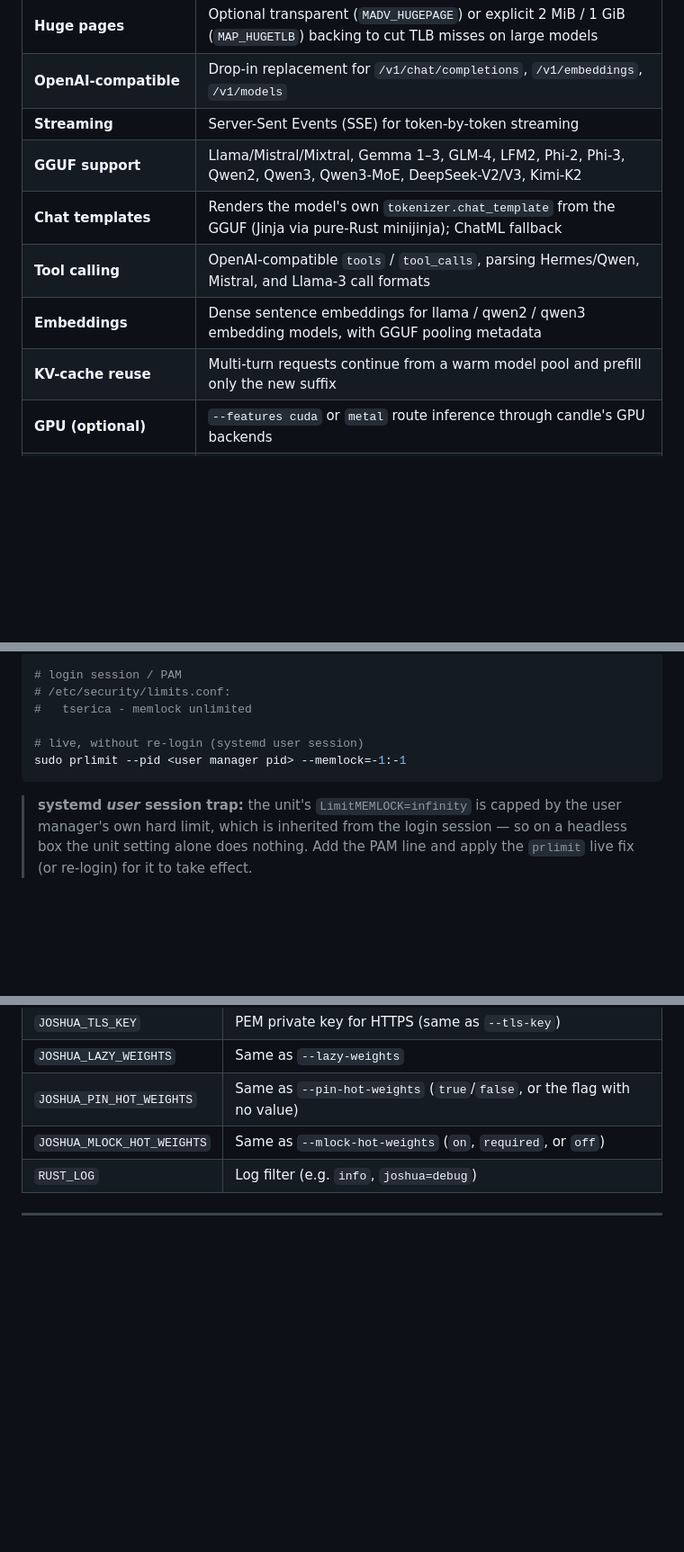
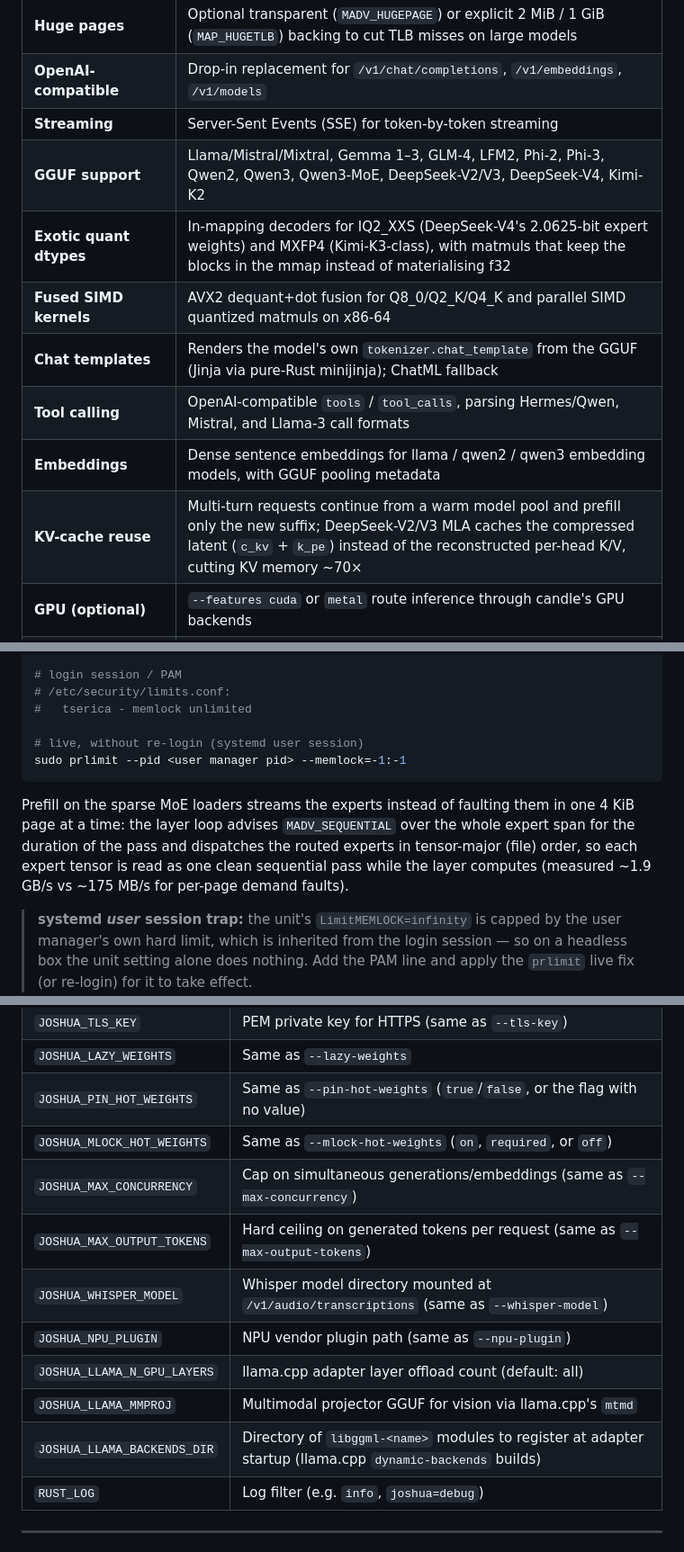
Before and after one commit to rexlunae/joshua, a Markdown page: README.md, 3 parts joined by grey strips. Shown at 90% size. GitHub-like rendering; blank space fills up the shorter version.

````diff
--- a/README.md
+++ b/README.md
@@ -17,11 +17,13 @@ framework) and [tokenizers](https://github.com/huggingface/tokenizers).
 | **Huge pages** | Optional transparent (`MADV_HUGEPAGE`) or explicit 2 MiB / 1 GiB (`MAP_HUGETLB`) backing to cut TLB misses on large models |
 | **OpenAI-compatible** | Drop-in replacement for `/v1/chat/completions`, `/v1/embeddings`, `/v1/models` |
 | **Streaming** | Server-Sent Events (SSE) for token-by-token streaming |
-| **GGUF support** | Llama/Mistral/Mixtral, Gemma 1–3, GLM-4, LFM2, Phi-2, Phi-3, Qwen2, Qwen3, Qwen3-MoE, DeepSeek-V2/V3, Kimi-K2 |
+| **GGUF support** | Llama/Mistral/Mixtral, Gemma 1–3, GLM-4, LFM2, Phi-2, Phi-3, Qwen2, Qwen3, Qwen3-MoE, DeepSeek-V2/V3, DeepSeek-V4, Kimi-K2 |
+| **Exotic quant dtypes** | In-mapping decoders for IQ2_XXS (DeepSeek-V4's 2.0625-bit expert weights) and MXFP4 (Kimi-K3-class), with matmuls that keep the blocks in the mmap instead of materialising f32 |
+| **Fused SIMD kernels** | AVX2 dequant+dot fusion for Q8_0/Q2_K/Q4_K and parallel SIMD quantized matmuls on x86-64 |
 | **Chat templates** | Renders the model's own `tokenizer.chat_template` from the GGUF (Jinja via pure-Rust minijinja); ChatML fallback |
 | **Tool calling** | OpenAI-compatible `tools` / `tool_calls`, parsing Hermes/Qwen, Mistral, and Llama-3 call formats |
 | **Embeddings** | Dense sentence embeddings for llama / qwen2 / qwen3 embedding models, with GGUF pooling metadata |
-| **KV-cache reuse** | Multi-turn requests continue from a warm model pool and prefill only the new suffix |
+| **KV-cache reuse** | Multi-turn requests continue from a warm model pool and prefill only the new suffix; DeepSeek-V2/V3 MLA caches the compressed latent (`c_kv` + `k_pe`) instead of the reconstructed per-head K/V, cutting KV memory ~70× |
 | **GPU (optional)** | `--features cuda` or `metal` route inference through candle's GPU backends |
 | **NPU / llama.cpp interop (optional)** | Vendor plugins run in a crash-isolated shim process; a llama.cpp adapter brings every ggml backend (Hexagon NPU, CANN, CUDA, Vulkan, …) |
 | **Vision (optional)** | OpenAI-style image messages routed through llama.cpp's `mtmd` (Qwen2.5-VL, Gemma 3, LLaVA, …) via the same isolated plugin |
@@ -378,6 +390,13 @@ LimitMEMLOCK=infinity
 sudo prlimit --pid <user manager pid> --memlock=-1:-1
 ```
 
+Prefill on the sparse MoE loaders streams the experts instead of faulting them
+in one 4 KiB page at a time: the layer loop advises `MADV_SEQUENTIAL` over the
+whole expert span for the duration of the pass and dispatches the routed
+experts in tensor-major (file) order, so each expert tensor is read as one
+clean sequential pass while the layer computes (measured ~1.9 GB/s vs
+~175 MB/s for per-page demand faults).
+
 > **systemd *user* session trap:** the unit's `LimitMEMLOCK=infinity` is capped
 > by the user manager's own hard limit, which is inherited from the login
 > session — so on a headless box the unit setting alone does nothing.  Add the
@@ -400,6 +419,13 @@ prints the dense/expert split of any GGUF to sanity-check a new model.
 | `JOSHUA_LAZY_WEIGHTS` | Same as `--lazy-weights` |
 | `JOSHUA_PIN_HOT_WEIGHTS` | Same as `--pin-hot-weights` (`true`/`false`, or the flag with no value) |
 | `JOSHUA_MLOCK_HOT_WEIGHTS` | Same as `--mlock-hot-weights` (`on`, `required`, or `off`) |
+| `JOSHUA_MAX_CONCURRENCY` | Cap on simultaneous generations/embeddings (same as `--max-concurrency`) |
+| `JOSHUA_MAX_OUTPUT_TOKENS` | Hard ceiling on generated tokens per request (same as `--max-output-tokens`) |
+| `JOSHUA_WHISPER_MODEL` | Whisper model directory mounted at `/v1/audio/transcriptions` (same as `--whisper-model`) |
+| `JOSHUA_NPU_PLUGIN` | NPU vendor plugin path (same as `--npu-plugin`) |
+| `JOSHUA_LLAMA_N_GPU_LAYERS` | llama.cpp adapter layer offload count (default: all) |
+| `JOSHUA_LLAMA_MMPROJ` | Multimodal projector GGUF for vision via llama.cpp's `mtmd` |
+| `JOSHUA_LLAMA_BACKENDS_DIR` | Directory of `libggml-<name>` modules to register at adapter startup (llama.cpp `dynamic-backends` builds) |
 | `RUST_LOG` | Log filter (e.g. `info`, `joshua=debug`) |
 
 ---
````
Also changed, not shown: other parts of README.md (+45 -4 lines).
